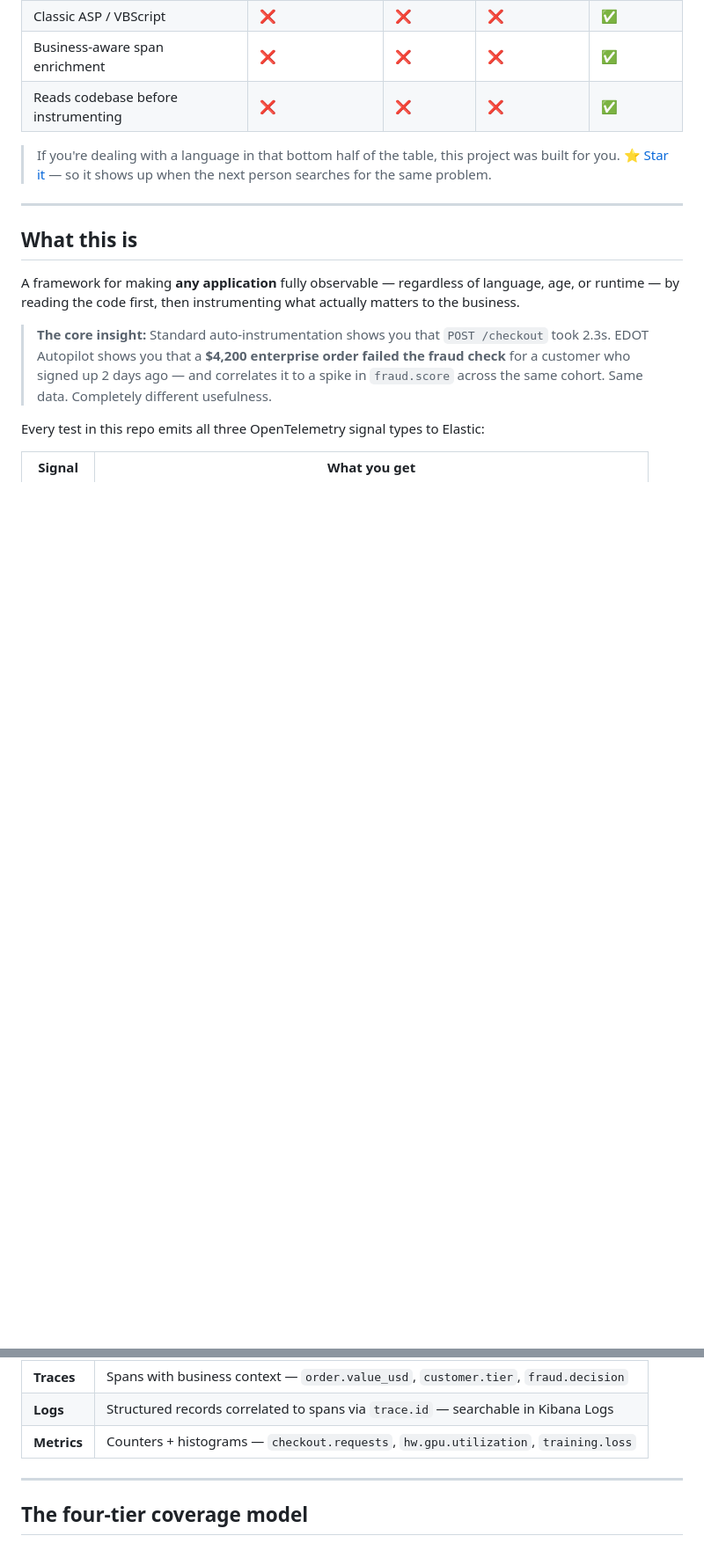
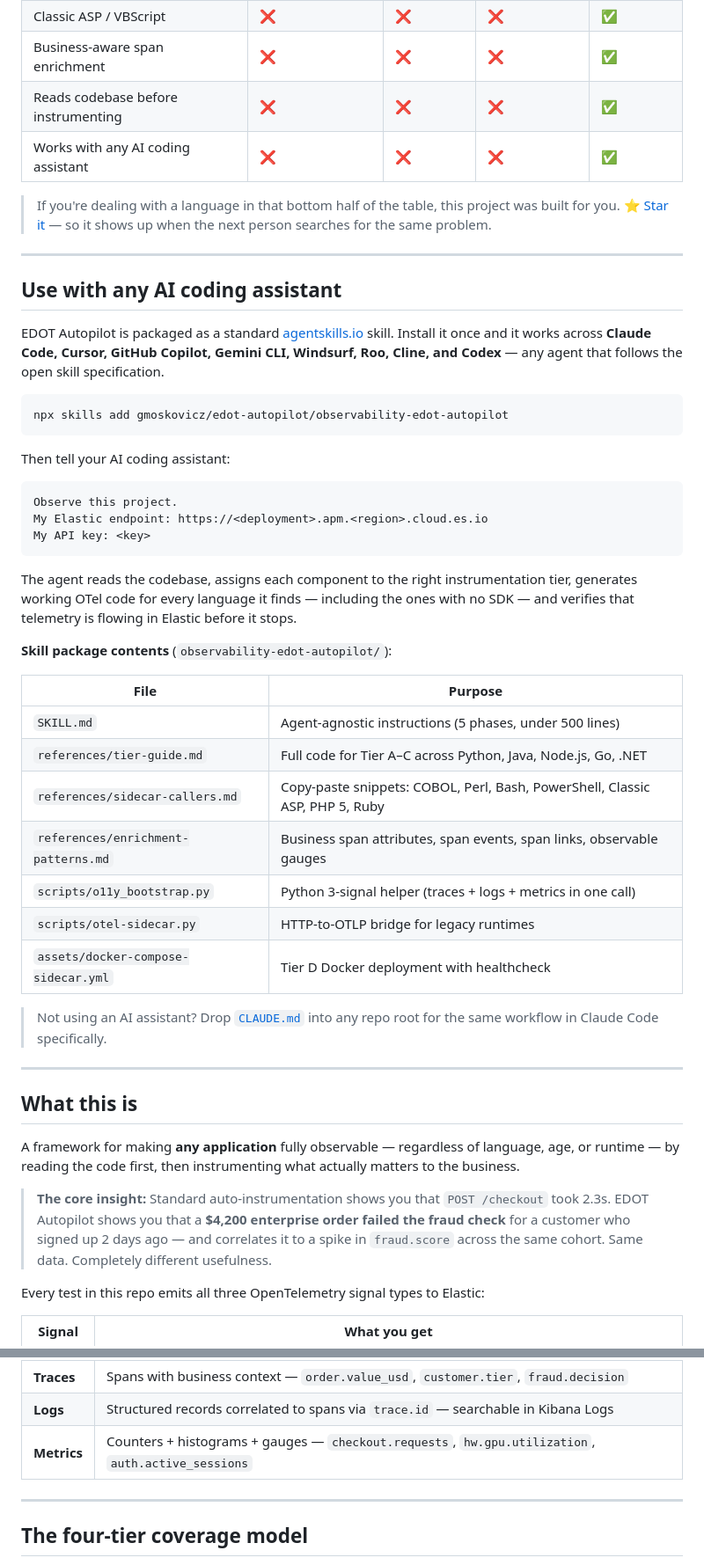
Before and after one commit to gmoskovicz/edot-autopilot, a Markdown page: README.md, 2 parts joined by grey strips. Shown at 88% size. Drawn GitHub-style; blank space fills up the shorter version.

````diff
--- a/README.md
+++ b/README.md
@@ -23,8 +24,43 @@ Every other auto-instrumentation tool stops at the languages with an official Op
 | Classic ASP / VBScript | ❌ | ❌ | ❌ | ✅ |
 | Business-aware span enrichment | ❌ | ❌ | ❌ | ✅ |
 | Reads codebase before instrumenting | ❌ | ❌ | ❌ | ✅ |
+| Works with any AI coding assistant | ❌ | ❌ | ❌ | ✅ |
 
 > If you're dealing with a language in that bottom half of the table, this project was built for you. [⭐ Star it](https://github.com/gmoskovicz/edot-autopilot) — so it shows up when the next person searches for the same problem.
+
+---
+
+## Use with any AI coding assistant
+
+EDOT Autopilot is packaged as a standard [agentskills.io](https://agentskills.io) skill. Install it once and it works across **Claude Code, Cursor, GitHub Copilot, Gemini CLI, Windsurf, Roo, Cline, and Codex** — any agent that follows the open skill specification.
+
+```bash
+npx skills add gmoskovicz/edot-autopilot/observability-edot-autopilot
+```
+
+Then tell your AI coding assistant:
+
+```
+Observe this project.
+My Elastic endpoint: https://<deployment>.apm.<region>.cloud.es.io
+My API key: <key>
+```
+
+The agent reads the codebase, assigns each component to the right instrumentation tier, generates working OTel code for every language it finds — including the ones with no SDK — and verifies that telemetry is flowing in Elastic before it stops.
+
+**Skill package contents** (`observability-edot-autopilot/`):
+
+| File | Purpose |
+|------|---------|
+| `SKILL.md` | Agent-agnostic instructions (5 phases, under 500 lines) |
+| `references/tier-guide.md` | Full code for Tier A–C across Python, Java, Node.js, Go, .NET |
+| `references/sidecar-callers.md` | Copy-paste snippets: COBOL, Perl, Bash, PowerShell, Classic ASP, PHP 5, Ruby |
+| `references/enrichment-patterns.md` | Business span attributes, span events, span links, observable gauges |
+| `scripts/o11y_bootstrap.py` | Python 3-signal helper (traces + logs + metrics in one call) |
+| `scripts/otel-sidecar.py` | HTTP-to-OTLP bridge for legacy runtimes |
+| `assets/docker-compose-sidecar.yml` | Tier D Docker deployment with healthcheck |
+
+> Not using an AI assistant? Drop [`CLAUDE.md`](CLAUDE.md) into any repo root for the same workflow in Claude Code specifically.
 
 ---
 
@@ -44,7 +80,7 @@ Every test in this repo emits all three OpenTelemetry signal types to Elastic:
 |--------|-------------|
 | **Traces** | Spans with business context — `order.value_usd`, `customer.tier`, `fraud.decision` |
 | **Logs** | Structured records correlated to spans via `trace.id` — searchable in Kibana Logs |
-| **Metrics** | Counters + histograms — `checkout.requests`, `hw.gpu.utilization`, `training.loss` |
+| **Metrics** | Counters + histograms + gauges — `checkout.requests`, `hw.gpu.utilization`, `auth.active_sessions` |
 
 ---
 
````
Also changed, not shown: other parts of README.md (+77 -40 lines).
